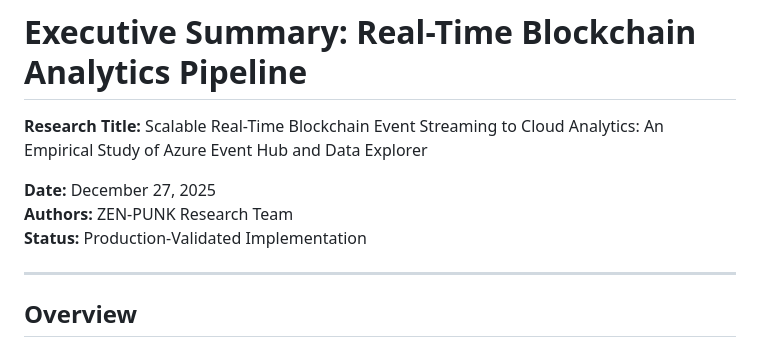
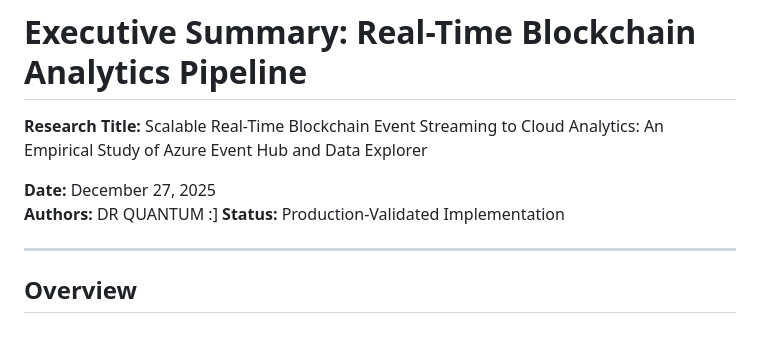
Before and after one commit to ZEN-PUNK/XPR, a Markdown page: research/experiment_01/00_EXECUTIVE_SUMMARY.md, the part around the change. Rendered like a GitHub page.

Commit message:
Update executive summary for research experiment 01

```diff
--- a/research/experiment_01/00_EXECUTIVE_SUMMARY.md
+++ b/research/experiment_01/00_EXECUTIVE_SUMMARY.md
@@ -3,7 +3,7 @@
 **Research Title:** Scalable Real-Time Blockchain Event Streaming to Cloud Analytics: An Empirical Study of Azure Event Hub and Data Explorer
 
 **Date:** December 27, 2025
-**Authors:** ZEN-PUNK Research Team
+**Authors:** DR QUANTUM :]
 **Status:** Production-Validated Implementation
 
 ---
```
